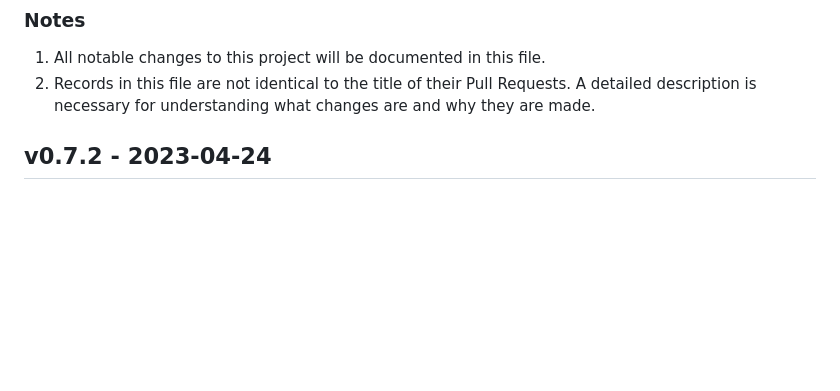
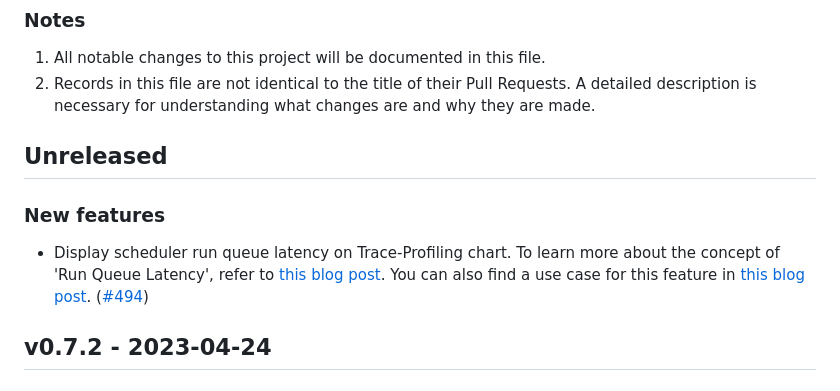
Before and after one commit to KindlingProject/kindling, a Markdown page: CHANGELOG.md, the part around the change. Drawn GitHub-style; blank space fills up the shorter version.

```diff
--- a/CHANGELOG.md
+++ b/CHANGELOG.md
@@ -2,6 +2,10 @@
 ### Notes
 1. All notable changes to this project will be documented in this file.
 2. Records in this file are not identical to the title of their Pull Requests. A detailed description is necessary for understanding what changes are and why they are made.
+
+## Unreleased
+### New features
+- Display scheduler run queue latency on Trace-Profiling chart. To learn more about the concept of 'Run Queue Latency', refer to [this blog post](https://www.brendangregg.com/blog/2016-10-08/linux-bcc-runqlat.html). You can also find a use case for this feature in [this blog post](http://kindling.harmonycloud.cn/blogs/use-cases/optimize-cpu/). ([#494](https://github.com/KindlingProject/kindling/pull/494))
 
 ## v0.7.2 - 2023-04-24
 ### Enhancements
```
Also changed, not shown: 1 other file.
